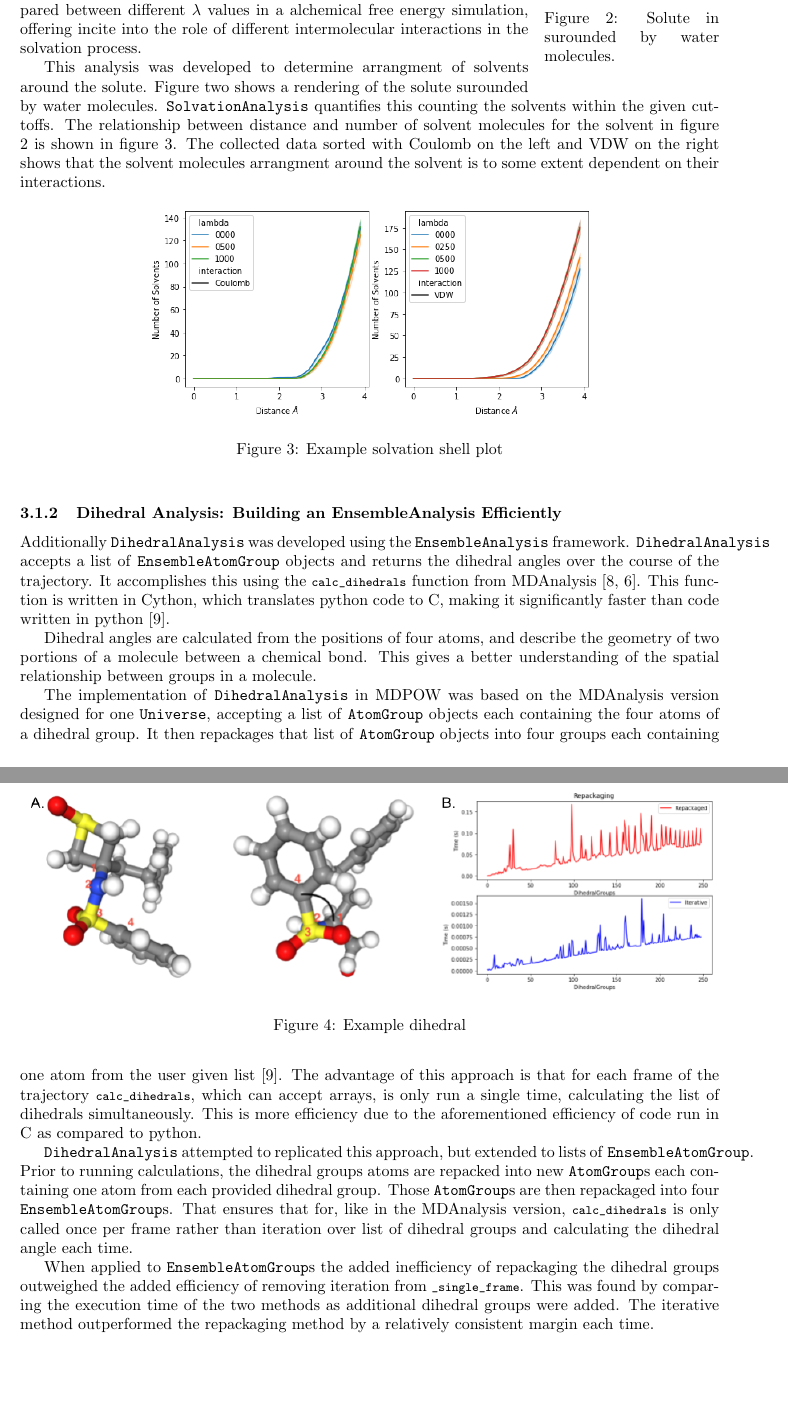
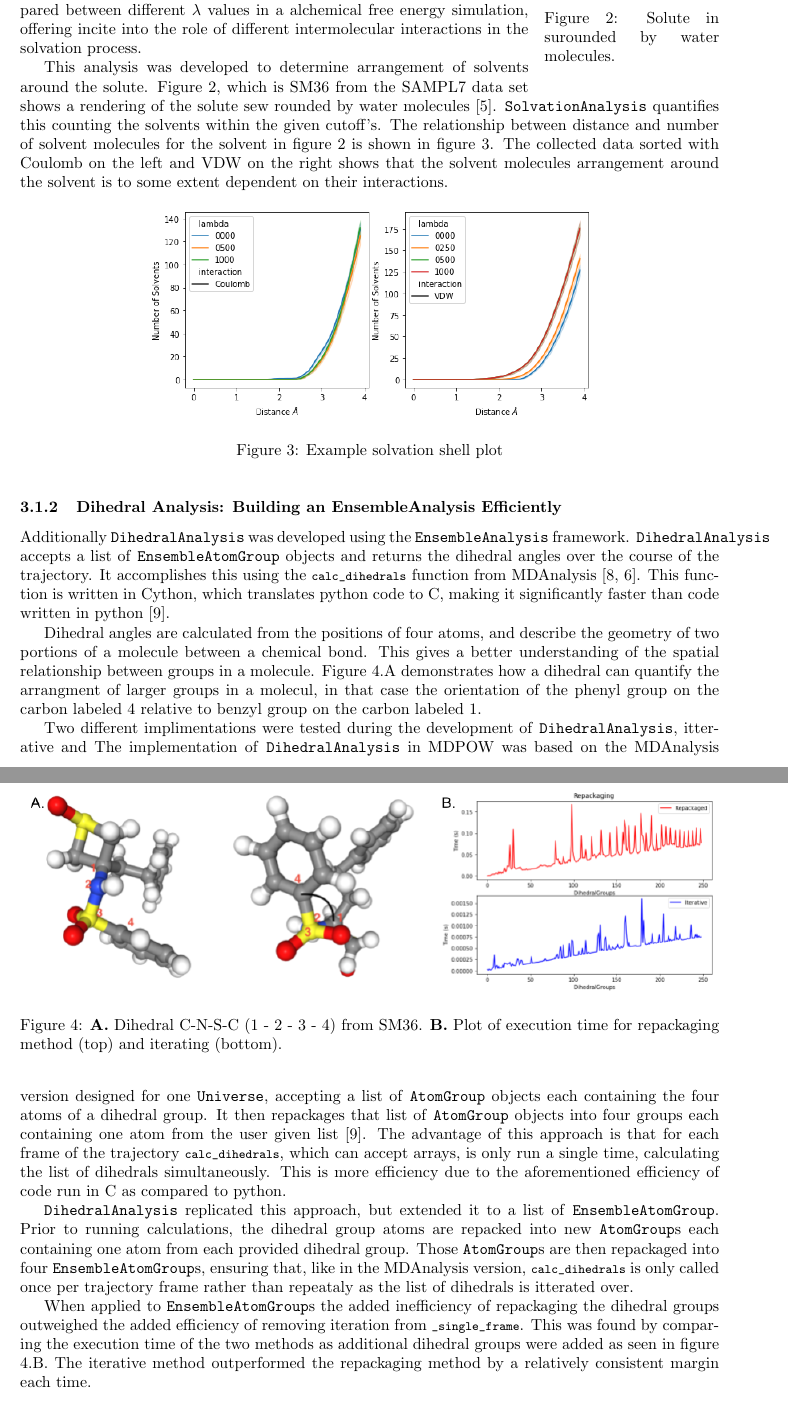
Before and after one commit to ALescoulie/Summer2021REUReport, a LaTeX paper (REU_report.tex): two parts of pages 5 and 6 of 7, joined at a grey line, cut so that both start at the same text, the shorter picture padded with empty space. Compiled offline with pdfLaTeX.

Commit message:
update dihedral section

```diff
--- a/REU_report.tex
+++ b/REU_report.tex
@@ -196,7 +196,7 @@ With data structures lined up, the actual number of solvent molecules can be cou
 
 Finally the \lstinline{_res_dict} data is inputted into the results DataFrame. This gives data that is neatly organized and easy to generate figures from. The data obtained from \texttt{SolvationShell} gives an idea of how solvent molecules are distributed around the solute. This data can also be compared between different $\lambda$ values in a alchemical free energy simulation, offering incite into the role of different intermolecular interactions in the solvation process.
 
-This analysis was developed to determine arrangment of solvents around the solute. Figure two shows a rendering of the solute surounded by water molecules. \texttt{SolvationAnalysis} quantifies this counting the solvents within the given cuttoffs. The relationship between distance and number of solvent molecules for the solvent in figure 2 is shown in figure 3. The collected data sorted with Coulomb on the left and VDW on the right shows that the solvent molecules arrangment around the solvent is to some extent dependent on their interactions.
+This analysis was developed to determine arrangement of solvents around the solute. Figure 2, which is SM36 from the SAMPL7 data set shows a rendering of the solute sew rounded by water molecules \cite{fan_precise_2021}. \texttt{SolvationAnalysis} quantifies this counting the solvents within the given cutoff's. The relationship between distance and number of solvent molecules for the solvent in figure 2 is shown in figure 3. The collected data sorted with Coulomb on the left and VDW on the right shows that the solvent molecules arrangement around the solvent is to some extent dependent on their interactions.
 
 \begin{figure}[h]
     \centering
@@ -213,17 +213,17 @@ Additionally \texttt{DihedralAnalysis} was developed using the \texttt{EnsembleA
 \begin{figure}[h]
     \centering
 	\includegraphics[scale=0.5]{Dihedral}
-	\caption{Example dihedral}
+	\caption{\textbf{A.} Dihedral C-N-S-C (1 - 2 - 3 - 4) from SM36. \textbf{B.} Plot of execution time for repackaging method (top) and iterating (bottom).}
 	\label{fig:dihedral}
 \end{figure}
 
-Dihedral angles are calculated from the positions of four atoms, and describe the geometry of two portions of a molecule between a chemical bond. This gives a better understanding of the spatial relationship between groups in a molecule.
+Dihedral angles are calculated from the positions of four atoms, and describe the geometry of two portions of a molecule between a chemical bond. This gives a better understanding of the spatial relationship between groups in a molecule. Figure 4.A demonstrates how a dihedral can quantify the arrangment of larger groups in a molecul, in that case the orientation of the phenyl group on the carbon labeled 4 relative to benzyl group on the carbon labeled 1.
 
-The implementation of \texttt{DihedralAnalysis} in MDPOW was based on the MDAnalysis version designed for one \texttt{Universe}, accepting a list of \texttt{AtomGroup} objects each containing the four atoms of a dihedral group. It then repackages that list of \texttt{AtomGroup} objects into four groups each containing one atom from the user given list \cite{Mull2018}. The advantage of this approach is that for each frame of the trajectory \lstinline{calc_dihedrals}, which can accept arrays, is only run a single time, calculating the list of dihedrals simultaneously. This is more efficiency due to the aforementioned efficiency of code run in C as compared to python.
+Two different implimentations were tested during the development of \texttt{DihedralAnalysis}, itterative and The implementation of \texttt{DihedralAnalysis} in MDPOW was based on the MDAnalysis version designed for one \texttt{Universe}, accepting a list of \texttt{AtomGroup} objects each containing the four atoms of a dihedral group. It then repackages that list of \texttt{AtomGroup} objects into four groups each containing one atom from the user given list \cite{Mull2018}. The advantage of this approach is that for each frame of the trajectory \lstinline{calc_dihedrals}, which can accept arrays, is only run a single time, calculating the list of dihedrals simultaneously. This is more efficiency due to the aforementioned efficiency of code run in C as compared to python.
 
-\texttt{DihedralAnalysis} attempted to replicated this approach, but extended to lists of \texttt{EnsembleAtomGroup}. Prior to running calculations, the dihedral groups atoms are repacked into new \texttt{AtomGroup}s each containing one atom from each provided dihedral group. Those \texttt{AtomGroup}s are then repackaged into four \texttt{EnsembleAtomGroup}s. That ensures that for, like in the MDAnalysis version, \lstinline{calc_dihedrals} is only called once per frame rather than iteration over list of dihedral groups and calculating the dihedral angle each time.
+\texttt{DihedralAnalysis} replicated this approach, but extended it to a list of \texttt{EnsembleAtomGroup}. Prior to running calculations, the dihedral group atoms are repacked into new \texttt{AtomGroup}s each containing one atom from each provided dihedral group. Those \texttt{AtomGroup}s are then repackaged into four \texttt{EnsembleAtomGroup}s, ensuring that, like in the MDAnalysis version, \lstinline{calc_dihedrals} is only called once per trajectory frame rather than repeataly as the list of dihedrals is itterated over.
 
-When applied to \texttt{EnsembleAtomGroup}s the added inefficiency of repackaging the dihedral groups outweighed the added efficiency of removing iteration from \lstinline{_single_frame}. This was found by comparing the execution time of the two methods as additional dihedral groups were added. The iterative method outperformed the repackaging method by a relatively consistent margin each time.
+When applied to \texttt{EnsembleAtomGroup}s the added inefficiency of repackaging the dihedral groups outweighed the added efficiency of removing iteration from \lstinline{_single_frame}. This was found by comparing the execution time of the two methods as additional dihedral groups were added as seen in figure 4.B. The iterative method outperformed the repackaging method by a relatively consistent margin each time.
 
 \section{Conclusion}
 The modernization of MDPOW and development of the analysis submodule over the course of the SIPDAL REU increased the usability and utility of the library. The update to Python 3 will ensure compatibility with future versions of dependency libraries, and ensure access to future features of those libraries. Additionally the \texttt{Ensemble} objects and \texttt{EnsembleAnalysis} framework simplify the development of analytical tools within MDPOW.
```
